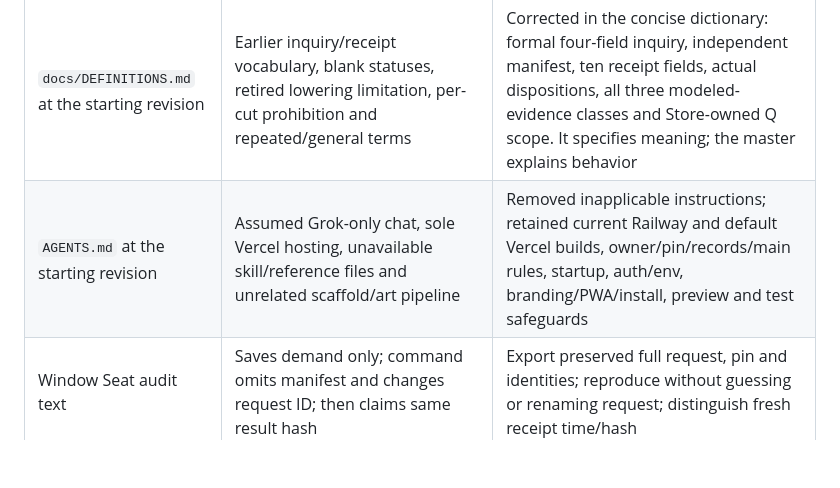
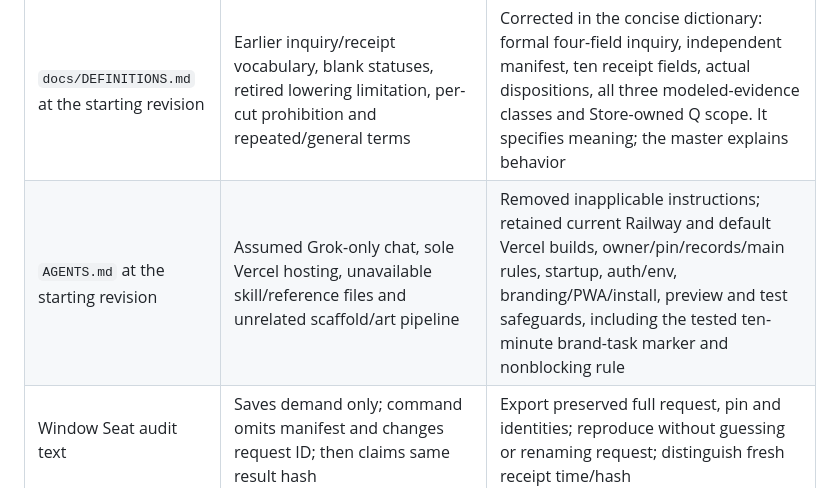
Before and after one commit to GeorgePlattDemo/new-system, a Markdown page: SYSTEM-MASTER.md, the part around the change. Rendered like a GitHub page; blank space fills up the shorter version.

```diff
--- a/SYSTEM-MASTER.md
+++ b/SYSTEM-MASTER.md
@@ -931,7 +931,7 @@ These are not repaired by this consolidation. The Outdoor issue concerns the mea
 | Location | Present discrepancy | Required correction or consolidation disposition |
 | --- | --- | --- |
 | `docs/DEFINITIONS.md` at the starting revision | Earlier inquiry/receipt vocabulary, blank statuses, retired lowering limitation, per-cut prohibition and repeated/general terms | Corrected in the concise dictionary: formal four-field inquiry, independent manifest, ten receipt fields, actual dispositions, all three modeled-evidence classes and Store-owned Q scope. It specifies meaning; the master explains behavior |
-| `AGENTS.md` at the starting revision | Assumed Grok-only chat, sole Vercel hosting, unavailable skill/reference files and unrelated scaffold/art pipeline | Removed inapplicable instructions; retained current Railway and default Vercel builds, owner/pin/records/main rules, startup, auth/env, branding/PWA/install, preview and test safeguards |
+| `AGENTS.md` at the starting revision | Assumed Grok-only chat, sole Vercel hosting, unavailable skill/reference files and unrelated scaffold/art pipeline | Removed inapplicable instructions; retained current Railway and default Vercel builds, owner/pin/records/main rules, startup, auth/env, branding/PWA/install, preview and test safeguards, including the tested ten-minute brand-task marker and nonblocking rule |
 | Window Seat audit text | Saves demand only; command omits manifest and changes request ID; then claims same result hash | Export preserved full request, pin and identities; reproduce without guessing or renaming request; distinguish fresh receipt time/hash |
 | `stb-build-guide-spec.js` | Alcove formal-knob-manifest gap can be confused with implemented protocol manifest; Window Seat fixed wood-list statement omits live discovery; Outdoor source coverage is incomplete | Correct each claim against its actual scope, distinguishing UI knob list, full protocol manifest and fixed buttons versus discovery; retain dev/rev guardrails |
 | Window Seat spot explanation | Says 3/16-inch deep without the drill-point/full-diameter distinction | State 3/16-inch full-diameter penetration beyond point consistently with the defined operation; do not alter actual tool requirement |
```
Also changed, not shown: AGENTS.md (+6 -0 lines).
